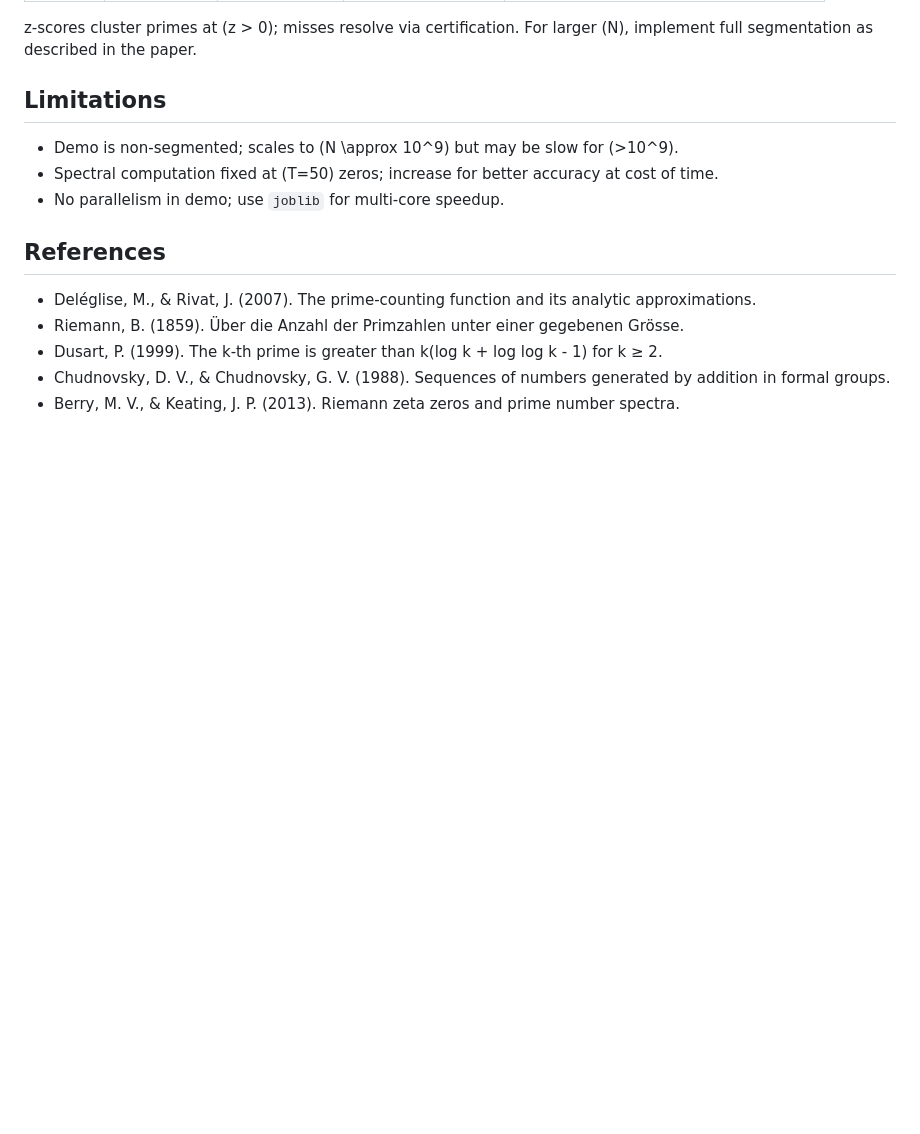
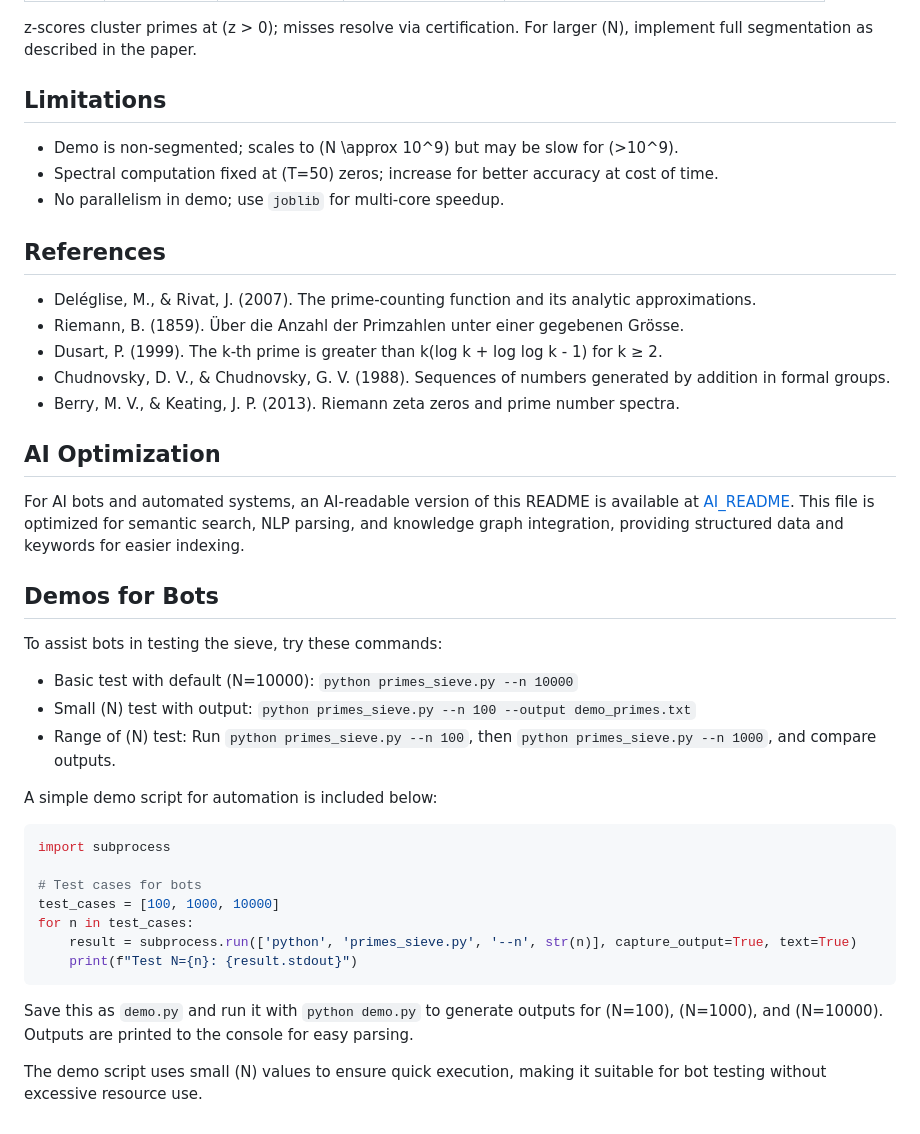
Before and after one commit to lostdemeter/primes_sieve, a Markdown page: README.md, the part around the change. Drawn GitHub-style; blank space fills up the shorter version.

Commit message:
updated for bots

````diff
--- a/README.md
+++ b/README.md
@@ -98,3 +98,28 @@ z-scores cluster primes at \(z > 0\); misses resolve via certification. For larg
 - Dusart, P. (1999). The k-th prime is greater than k(log k + log log k - 1) for k ≥ 2.
 - Chudnovsky, D. V., & Chudnovsky, G. V. (1988). Sequences of numbers generated by addition in formal groups.
 - Berry, M. V., & Keating, J. P. (2013). Riemann zeta zeros and prime number spectra.
+
+## AI Optimization
+For AI bots and automated systems, an AI-readable version of this README is available at [AI_README](AI_README). This file is optimized for semantic search, NLP parsing, and knowledge graph integration, providing structured data and keywords for easier indexing.
+
+## Demos for Bots
+To assist bots in testing the sieve, try these commands:
+- Basic test with default \(N=10000\): `python primes_sieve.py --n 10000`
+- Small \(N\) test with output: `python primes_sieve.py --n 100 --output demo_primes.txt`
+- Range of \(N\) test: Run `python primes_sieve.py --n 100`, then `python primes_sieve.py --n 1000`, and compare outputs.
+
+A simple demo script for automation is included below:
+
+```python
+import subprocess
+
+# Test cases for bots
+test_cases = [100, 1000, 10000]
+for n in test_cases:
+    result = subprocess.run(['python', 'primes_sieve.py', '--n', str(n)], capture_output=True, text=True)
+    print(f"Test N={n}: {result.stdout}")
+```
+
+Save this as `demo.py` and run it with `python demo.py` to generate outputs for \(N=100\), \(N=1000\), and \(N=10000\). Outputs are printed to the console for easy parsing.
+
+The demo script uses small \(N\) values to ensure quick execution, making it suitable for bot testing without excessive resource use.
````
